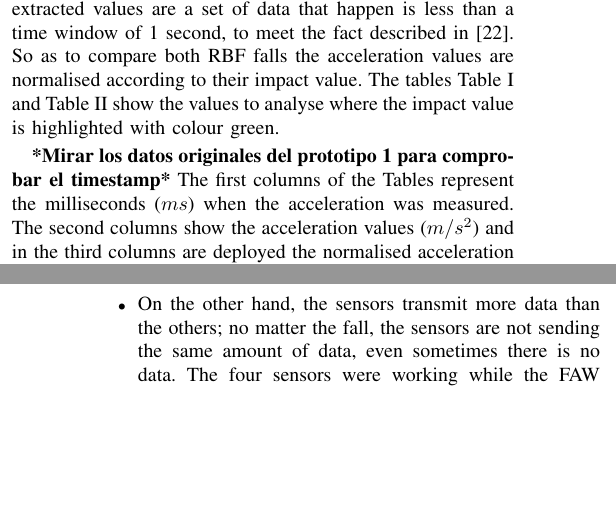
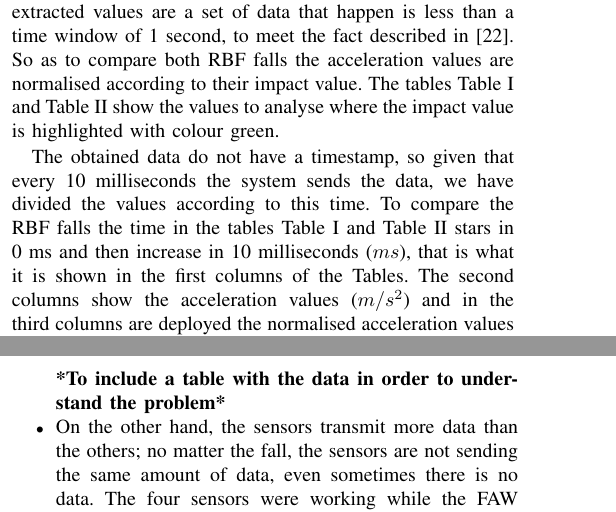
Before and after one commit to PrMaWa/IETSoftware, a LaTeX paper (bare_conf.tex): two parts of the columns of pages 5 and 9 of 10, joined at a grey line, cut so that both start at the same text, the shorter picture padded with empty space. Compiled offline with pdfLaTeX.

Commit message:
Solventando dudas prototipo 1

```diff
--- a/bare_conf.tex
+++ b/bare_conf.tex
@@ -748,13 +746,13 @@ show the values to analyse where the impact value is highlighted with colour gre
   \end{minipage}
 \end{table}
 
-\textbf{*Mirar los datos originales del prototipo 1 para comprobar el timestamp*}
-  % Dependiendo del timestamp, cambiar la tabla para añadirlo, o indicar que en los datos orignales no hab´ia y por eso se inicializan
-  %a cero para compararlos
-The first columns of the Tables represent the milliseconds ($ms$) when the acceleration was measured. The second
-columns show the acceleration values ($m/s^2$) and in the third columns are deployed the normalised acceleration values
-($N(m/s^2)$) according to the fall maximum value. In Figure~\ref{fig:Sensor1} a comparison of the normalised acceleration behaviour
-while the previous RBF falls is shown. This comparison show a similar behaviour of the acceleration during the RBF falls.
+The obtained data do not have a timestamp, so given that every 10 milliseconds the system sends the data, we have
+divided the values according to this time. To compare the RBF falls the time in the tables Table~\ref{tabla:Rango1}
+and Table~\ref{tabla:Rango2} stars in 0 ms and then increase in 10 milliseconds ($ms$), that is what it is shown in
+the first columns of the Tables. The second columns show the acceleration values ($m/s^2$) and in the third columns
+are deployed the normalised acceleration values ($N(m/s^2)$) according to the fall maximum value. In
+Figure~\ref{fig:Sensor1} a comparison of the normalised acceleration behaviour while the previous RBF falls is shown.
+This comparison show a similar behaviour of the acceleration during the RBF falls.
 Moreover, the acceleration in these two RBF falls follow the rule that define a fall, see Equation~\ref{eq:caida}.
 
 \begin{figure}[!h]
@@ -1004,6 +1002,8 @@ software. Talking about the software, the synchronisation in the prototype is an
   \label{fig:synchronisation1}
  \end{figure}
 
+ \textbf{*To include a table with the data in order to understand the problem*}
+
  \item On the other hand, the sensors transmit more data than the others; no matter the fall, the sensors are not
  sending the same amount of data, even sometimes there is no data. The four sensors were working while the FAW fall
  simulation, but the obtained acceleration values were from three of them, one of the sensor does not transmit data
```
Also changed, not shown: bare_conf.pdf, bare_conf.tex (12 more changed lines), 3 other files.
